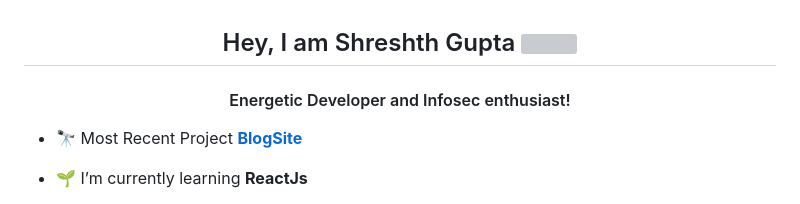
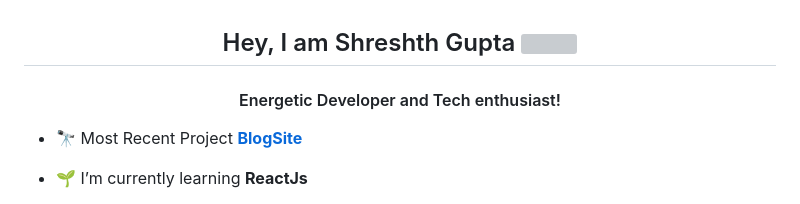
Before and after one commit to KINGUSSS2627/KINGUSSS2627, a Markdown page: README.md, the part around the change. GitHub-like rendering; grey boxes are pictures that could not be loaded.

```diff
--- a/README.md
+++ b/README.md
@@ -1,5 +1,5 @@
 <h2 align="center">Hey, I am Shreshth Gupta <img src="https://media.giphy.com/media/hvRJCLFzcasrR4ia7z/giphy.gif" width="28"></h2>
-<h4 align="center">Energetic Developer and Infosec enthusiast!</h4>
+<h4 align="center">Energetic Developer and Tech enthusiast!</h4>
 
 - 🔭 Most Recent Project **[BlogSite](https://github.com/KINGUSSS2627/BlogPage)**
 
```
